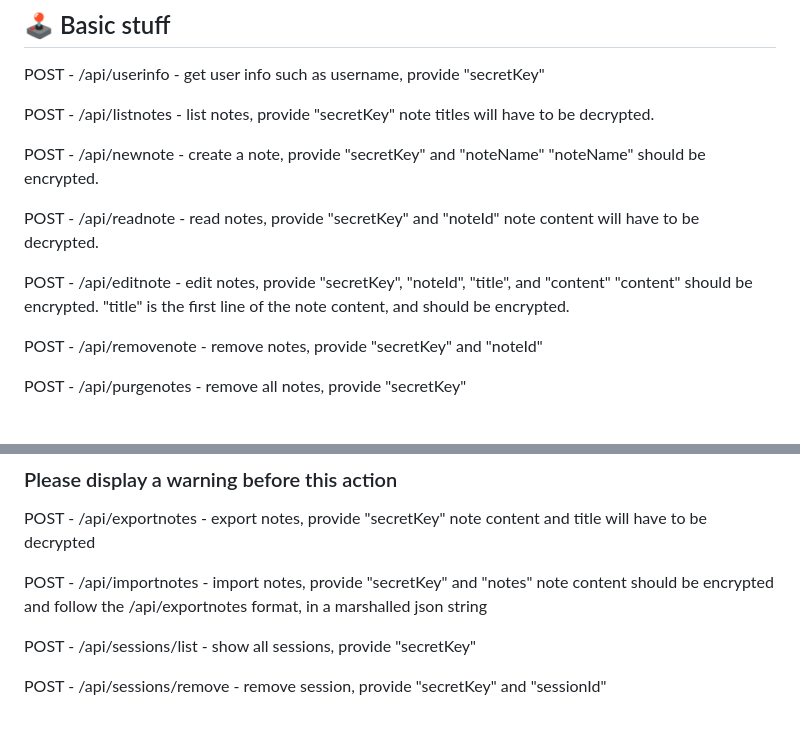
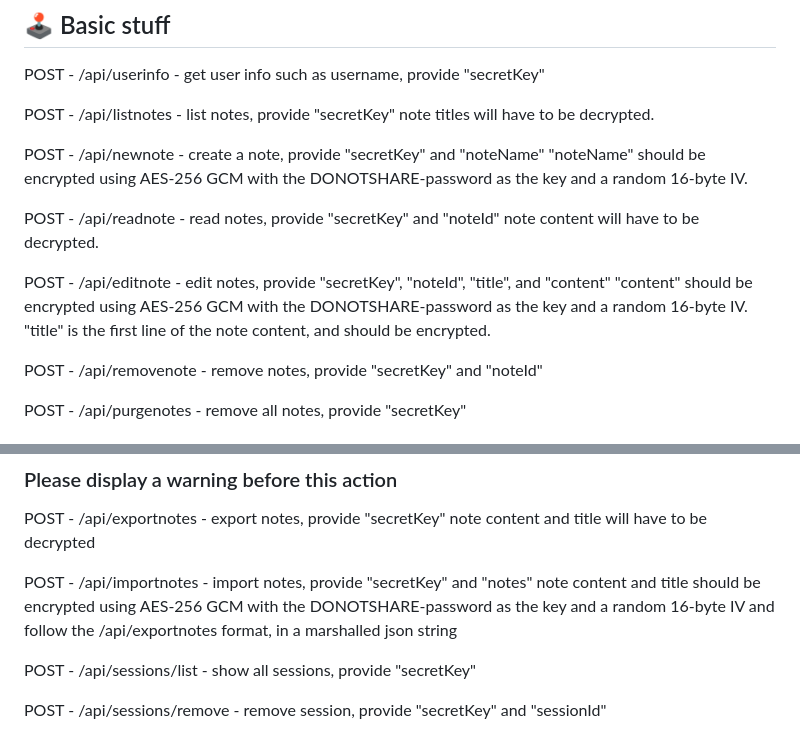
Before and after one commit to ailur-backup/Burgernotes, a Markdown page: APIDOCS.md, 2 parts joined by grey strips. GitHub-like rendering.

Commit message:
Specified which encryption to use

```diff
--- a/APIDOCS.md
+++ b/APIDOCS.md
@@ -98,13 +98,13 @@ POST - /api/listnotes - list notes, provide "secretKey"
 note titles will have to be decrypted.
 
 POST - /api/newnote - create a note, provide "secretKey" and "noteName"
-"noteName" should be encrypted.
+"noteName" should be encrypted using AES-256 GCM with the DONOTSHARE-password as the key and a random 16-byte IV.
 
 POST - /api/readnote - read notes, provide "secretKey" and "noteId"
 note content will have to be decrypted.
 
 POST - /api/editnote - edit notes, provide "secretKey", "noteId", "title", and "content"
-"content" should be encrypted.
+"content" should be encrypted using AES-256 GCM with the DONOTSHARE-password as the key and a random 16-byte IV.
 "title" is the first line of the note content, and should be encrypted.
 
 POST - /api/removenote - remove notes, provide "secretKey" and "noteId"
@@ -124,7 +124,7 @@ POST - /api/exportnotes - export notes, provide "secretKey"
 note content and title will have to be decrypted
 
 POST - /api/importnotes - import notes, provide "secretKey" and "notes"
-note content should be encrypted and follow the /api/exportnotes format, in a marshalled json string
+note content and title should be encrypted using AES-256 GCM with the DONOTSHARE-password as the key and a random 16-byte IV and follow the /api/exportnotes format, in a marshalled json string
 
 POST - /api/sessions/list - show all sessions, provide "secretKey"
 
```
